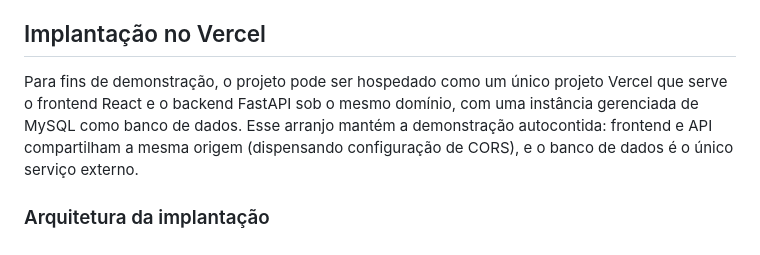
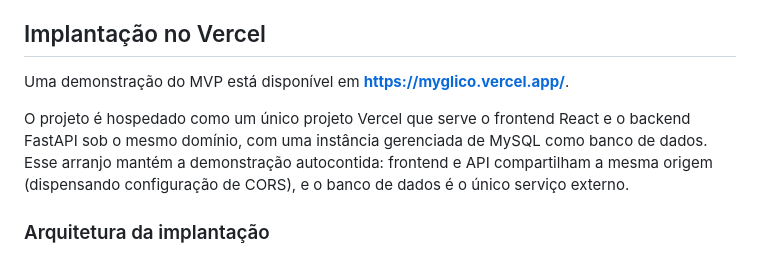
Before and after one commit to felipe-cale/myglico, a Markdown page: README.pt-br.md, the part around the change. Rendered like a GitHub page.

```diff
--- a/README.pt-br.md
+++ b/README.pt-br.md
@@ -174,12 +174,14 @@ python scripts/init_db.py
 
 ## Implantação no Vercel
 
-Para fins de demonstração, o projeto pode ser hospedado como um único
-projeto Vercel que serve o frontend React e o backend FastAPI sob o mesmo
-domínio, com uma instância gerenciada de MySQL como banco de dados. Esse
-arranjo mantém a demonstração autocontida: frontend e API compartilham a
-mesma origem (dispensando configuração de CORS), e o banco de dados é o
-único serviço externo.
+Uma demonstração do MVP está disponível em
+**<https://myglico.vercel.app/>**.
+
+O projeto é hospedado como um único projeto Vercel que serve o frontend
+React e o backend FastAPI sob o mesmo domínio, com uma instância gerenciada
+de MySQL como banco de dados. Esse arranjo mantém a demonstração
+autocontida: frontend e API compartilham a mesma origem (dispensando
+configuração de CORS), e o banco de dados é o único serviço externo.
 
 ### Arquitetura da implantação
 
```
Also changed, not shown: README.md (+8 -6 lines).
